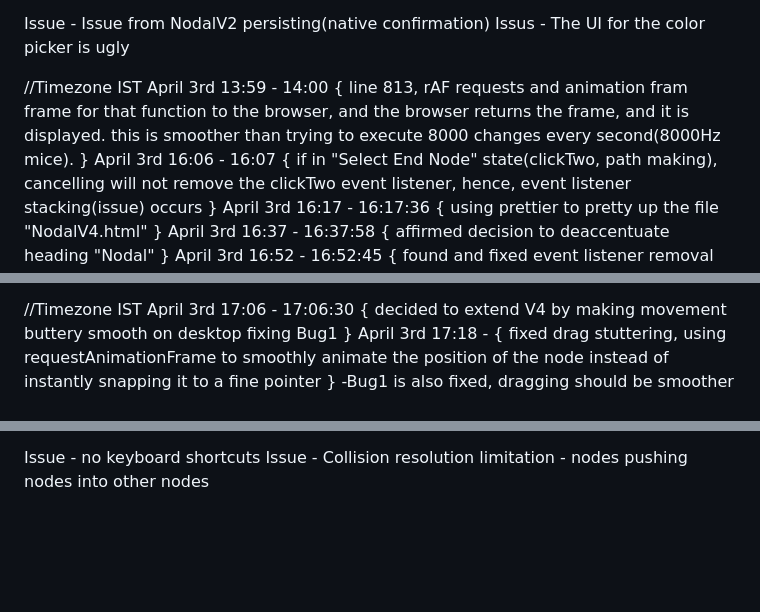
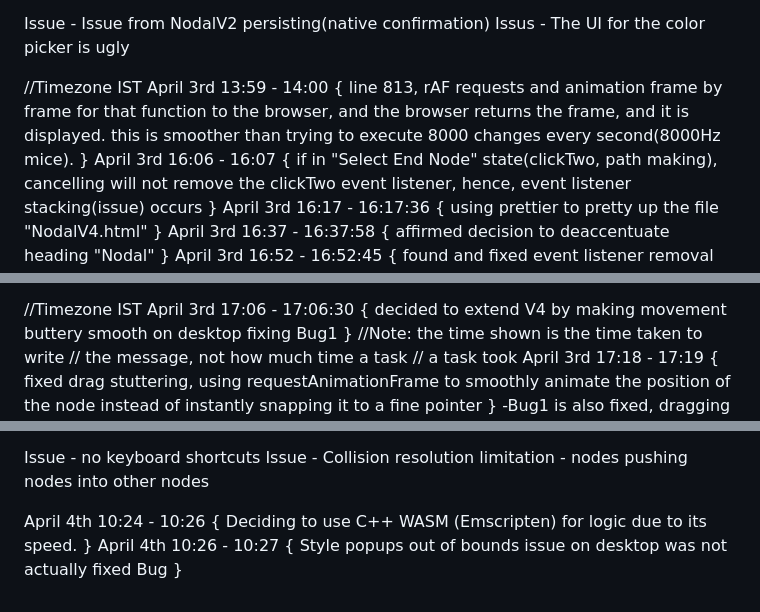
Before and after one commit to EmfSCPP/emfscpp.github.io, a Markdown page: Nodal/documentation.md, 3 parts joined by grey strips. Rendered like a GitHub page; blank space fills up the shorter version.

```diff
--- a/Nodal/documentation.md
+++ b/Nodal/documentation.md
@@ -63,7 +63,7 @@ Issus - The UI for the color picker is ugly
 
 //Timezone IST
 April 3rd 13:59 - 14:00 {
-  line 813, rAF requests and animation fram frame for that function to the browser, and the browser returns the frame, and it is displayed. this is smoother than trying to execute 8000 changes every second(8000Hz mice).
+  line 813, rAF requests and animation frame by frame for that function to the browser, and the browser returns the frame, and it is displayed. this is smoother than trying to execute 8000 changes every second(8000Hz mice).
 }
 April 3rd 16:06 - 16:07 {
   if in "Select End Node" state(clickTwo, path making), cancelling will not remove the clickTwo event listener, hence, event listener stacking(issue) occurs
@@ -99,7 +99,10 @@ NodalV4 -
    decided to extend V4 by making movement buttery smooth on desktop
    fixing Bug1
  }
- April 3rd 17:18 - {
+//Note: the time shown is the time taken to write
+//           the message, not how much time a task
+//           a task took
+ April 3rd 17:18 - 17:19 {
    fixed drag stuttering, using requestAnimationFrame to smoothly animate the
    position of the node instead of instantly snapping it to a fine pointer
  }
@@ -112,3 +115,13 @@ NodalV4 -
 
  Issue - no keyboard shortcuts
  Issue - Collision resolution limitation - nodes pushing nodes into other nodes
+
+April 4th 10:24 - 10:26 {
+   Deciding to use C++ WASM (Emscripten) for logic
+   due to its speed.
+}
+April 4th 10:26 - 10:27 {
+   Style popups out of bounds issue on desktop
+   was not actually fixed
+   Bug
+}
```
Also changed, not shown: other parts of Nodal/documentation.md (+1 -1 lines).
